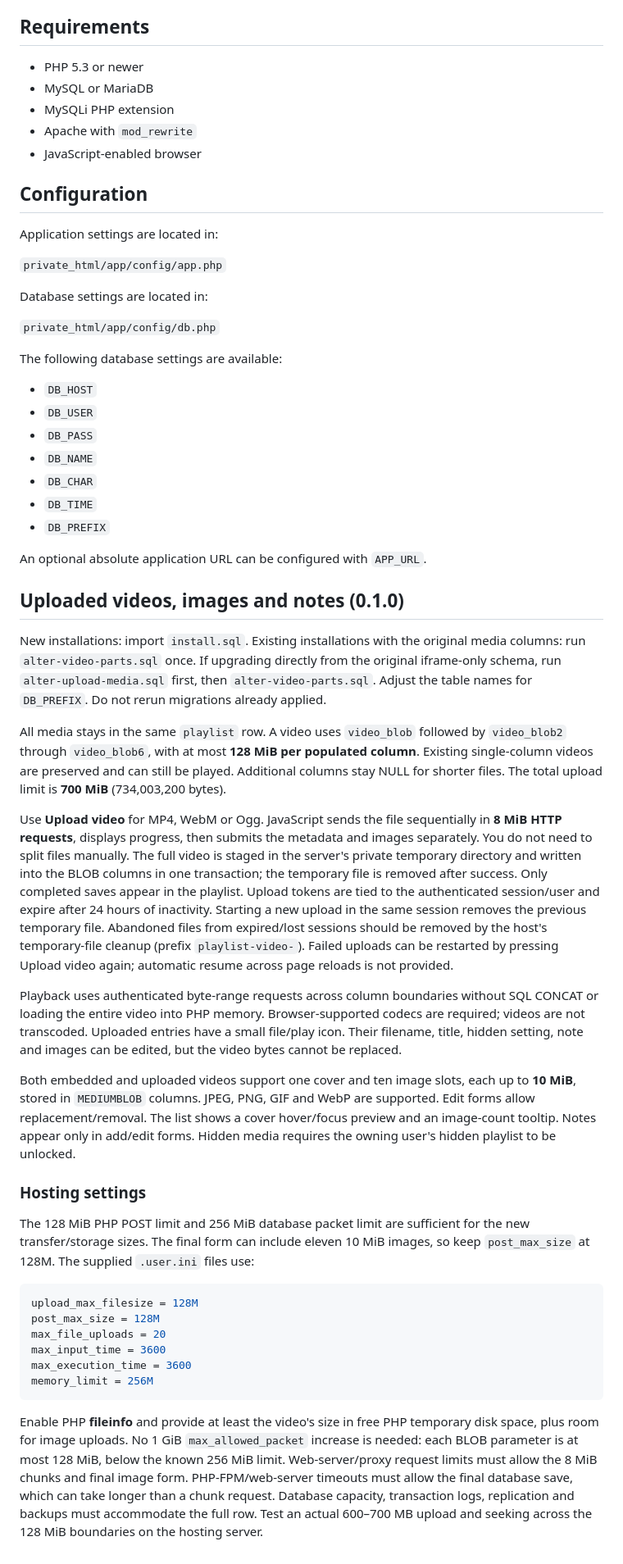
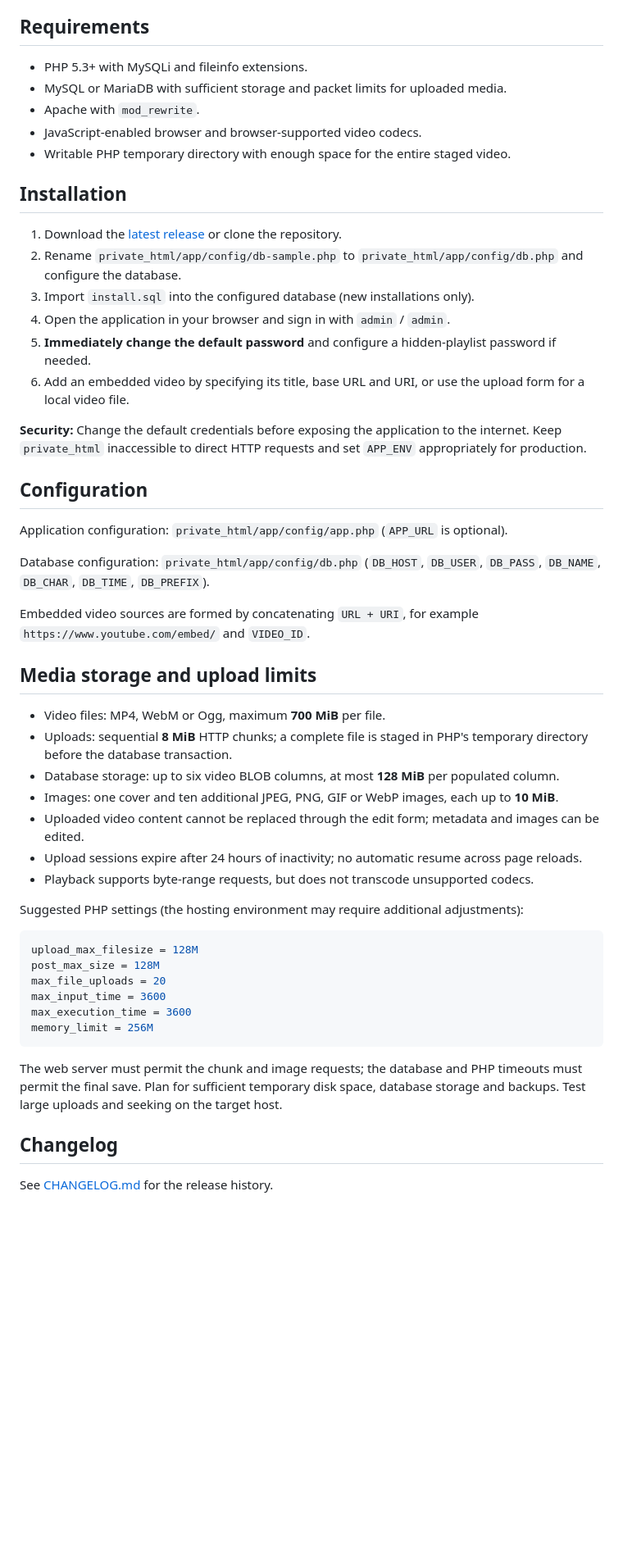
Before and after one commit to sdaniel1335/playlist, a Markdown page: README.md, the part around one of its changes. Shown at 82% size. Rendered like a GitHub page; blank space fills up the shorter version.

````diff
--- a/README.md
+++ b/README.md
@@ -64,48 +20,42 @@ For example:
 
 ## Requirements
 
-* PHP 5.3 or newer
-* MySQL or MariaDB
-* MySQLi PHP extension
-* Apache with `mod_rewrite`
-* JavaScript-enabled browser
+* PHP 5.3+ with MySQLi and fileinfo extensions.
+* MySQL or MariaDB with sufficient storage and packet limits for uploaded media.
+* Apache with `mod_rewrite`.
+* JavaScript-enabled browser and browser-supported video codecs.
+* Writable PHP temporary directory with enough space for the entire staged video.
+
+## Installation
+
+1. Download the [latest release](https://github.com/sdaniel1335/playlist/releases/latest) or clone the repository.
+2. Rename `private_html/app/config/db-sample.php` to `private_html/app/config/db.php` and configure the database.
+3. Import `install.sql` into the configured database (new installations only).
+4. Open the application in your browser and sign in with `admin` / `admin`.
+5. **Immediately change the default password** and configure a hidden-playlist password if needed.
+6. Add an embedded video by specifying its title, base URL and URI, or use the upload form for a local video file.
+
+**Security:** Change the default credentials before exposing the application to the internet. Keep `private_html` inaccessible to direct HTTP requests and set `APP_ENV` appropriately for production.
 
 ## Configuration
 
-Application settings are located in:
+Application configuration: `private_html/app/config/app.php` (`APP_URL` is optional).
 
-`private_html/app/config/app.php`
+Database configuration: `private_html/app/config/db.php` (`DB_HOST`, `DB_USER`, `DB_PASS`, `DB_NAME`, `DB_CHAR`, `DB_TIME`, `DB_PREFIX`).
 
-Database settings are located in:
+Embedded video sources are formed by concatenating `URL + URI`, for example `https://www.youtube.com/embed/` and `VIDEO_ID`.
 
-`private_html/app/config/db.php`
+## Media storage and upload limits
 
-The following database settings are available:
+* Video files: MP4, WebM or Ogg, maximum **700 MiB** per file.
+* Uploads: sequential **8 MiB** HTTP chunks; a complete file is staged in PHP's temporary directory before the database transaction.
+* Database storage: up to six video BLOB columns, at most **128 MiB** per populated column.
+* Images: one cover and ten additional JPEG, PNG, GIF or WebP images, each up to **10 MiB**.
+* Uploaded video content cannot be replaced through the edit form; metadata and images can be edited.
+* Upload sessions expire after 24 hours of inactivity; no automatic resume across page reloads.
+* Playback supports byte-range requests, but does not transcode unsupported codecs.
 
-* `DB_HOST`
-* `DB_USER`
-* `DB_PASS`
-* `DB_NAME`
-* `DB_CHAR`
-* `DB_TIME`
-* `DB_PREFIX`
-
-An optional absolute application URL can be configured with `APP_URL`.
-## Uploaded videos, images and notes (0.1.0)
-
-New installations: import `install.sql`. Existing installations with the original media columns: run `alter-video-parts.sql` once. If upgrading directly from the original iframe-only schema, run `alter-upload-media.sql` first, then `alter-video-parts.sql`. Adjust the table names for `DB_PREFIX`. Do not rerun migrations already applied.
-
-All media stays in the same `playlist` row. A video uses `video_blob` followed by `video_blob2` through `video_blob6`, with at most **128 MiB per populated column**. Existing single-column videos are preserved and can still be played. Additional columns stay NULL for shorter files. The total upload limit is **700 MiB** (734,003,200 bytes).
-
-Use **Upload video** for MP4, WebM or Ogg. JavaScript sends the file sequentially in **8 MiB HTTP requests**, displays progress, then submits the metadata and images separately. You do not need to split files manually. The full video is staged in the server's private temporary directory and written into the BLOB columns in one transaction; the temporary file is removed after success. Only completed saves appear in the playlist. Upload tokens are tied to the authenticated session/user and expire after 24 hours of inactivity. Starting a new upload in the same session removes the previous temporary file. Abandoned files from expired/lost sessions should be removed by the host's temporary-file cleanup (prefix `playlist-video-`). Failed uploads can be restarted by pressing Upload video again; automatic resume across page reloads is not provided.
-
-Playback uses authenticated byte-range requests across column boundaries without SQL CONCAT or loading the entire video into PHP memory. Browser-supported codecs are required; videos are not transcoded. Uploaded entries have a small file/play icon. Their filename, title, hidden setting, note and images can be edited, but the video bytes cannot be replaced.
-
-Both embedded and uploaded videos support one cover and ten image slots, each up to **10 MiB**, stored in `MEDIUMBLOB` columns. JPEG, PNG, GIF and WebP are supported. Edit forms allow replacement/removal. The list shows a cover hover/focus preview and an image-count tooltip. Notes appear only in add/edit forms. Hidden media requires the owning user's hidden playlist to be unlocked.
-
-### Hosting settings
-
-The 128 MiB PHP POST limit and 256 MiB database packet limit are sufficient for the new transfer/storage sizes. The final form can include eleven 10 MiB images, so keep `post_max_size` at 128M. The supplied `.user.ini` files use:
+Suggested PHP settings (the hosting environment may require additional adjustments):
 
 ```ini
 upload_max_filesize = 128M
@@ -116,4 +66,8 @@ max_execution_time = 3600
 memory_limit = 256M
 ```
 
-Enable PHP **fileinfo** and provide at least the video's size in free PHP temporary disk space, plus room for image uploads. No 1 GiB `max_allowed_packet` increase is needed: each BLOB parameter is at most 128 MiB, below the known 256 MiB limit. Web-server/proxy request limits must allow the 8 MiB chunks and final image form. PHP-FPM/web-server timeouts must allow the final database save, which can take longer than a chunk request. Database capacity, transaction logs, replication and backups must accommodate the full row. Test an actual 600–700 MB upload and seeking across the 128 MiB boundaries on the hosting server.
+The web server must permit the chunk and image requests; the database and PHP timeouts must permit the final save. Plan for sufficient temporary disk space, database storage and backups. Test large uploads and seeking on the target host.
+
+## Changelog
+
+See [CHANGELOG.md](CHANGELOG.md) for the release history.
````
Also changed, not shown: other parts of README.md (+13 -57 lines).
